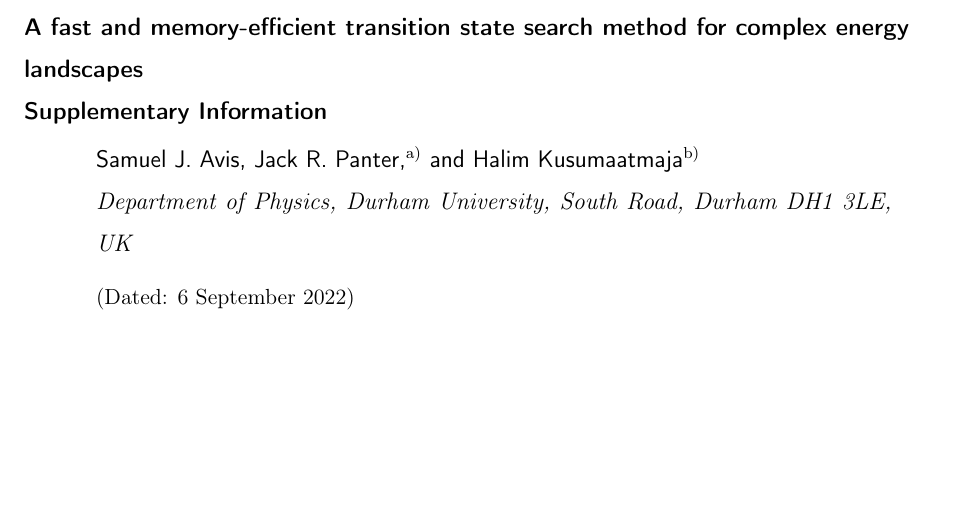
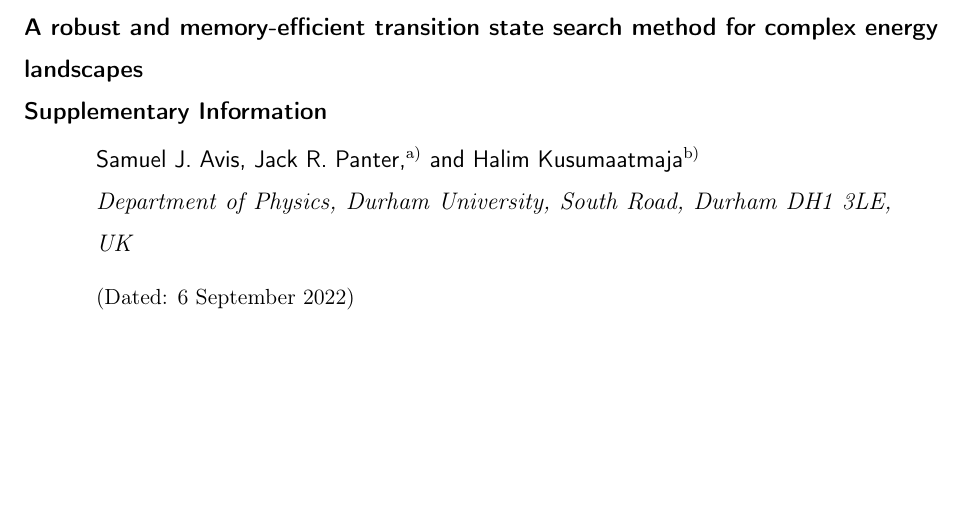
Before and after one commit to sjavis/BITSS_paper, a LaTeX paper (si/supplementary_information.tex): part of page 1 of 4, cut so that both start at the same text. Compiled offline with pdfLaTeX.

Commit message:
Fixed SI title

```diff
--- a/si/supplementary_information.tex
+++ b/si/supplementary_information.tex
@@ -24,7 +24,7 @@
 
 
 \begin{document}
-\title{A fast and memory-efficient transition state search method for complex energy landscapes \\ Supplementary Information}
+\title{A robust and memory-efficient transition state search method for complex energy landscapes \\ Supplementary Information}
 \date{\today}
 \author{Samuel J. Avis}
 \author{Jack R. Panter}
```
